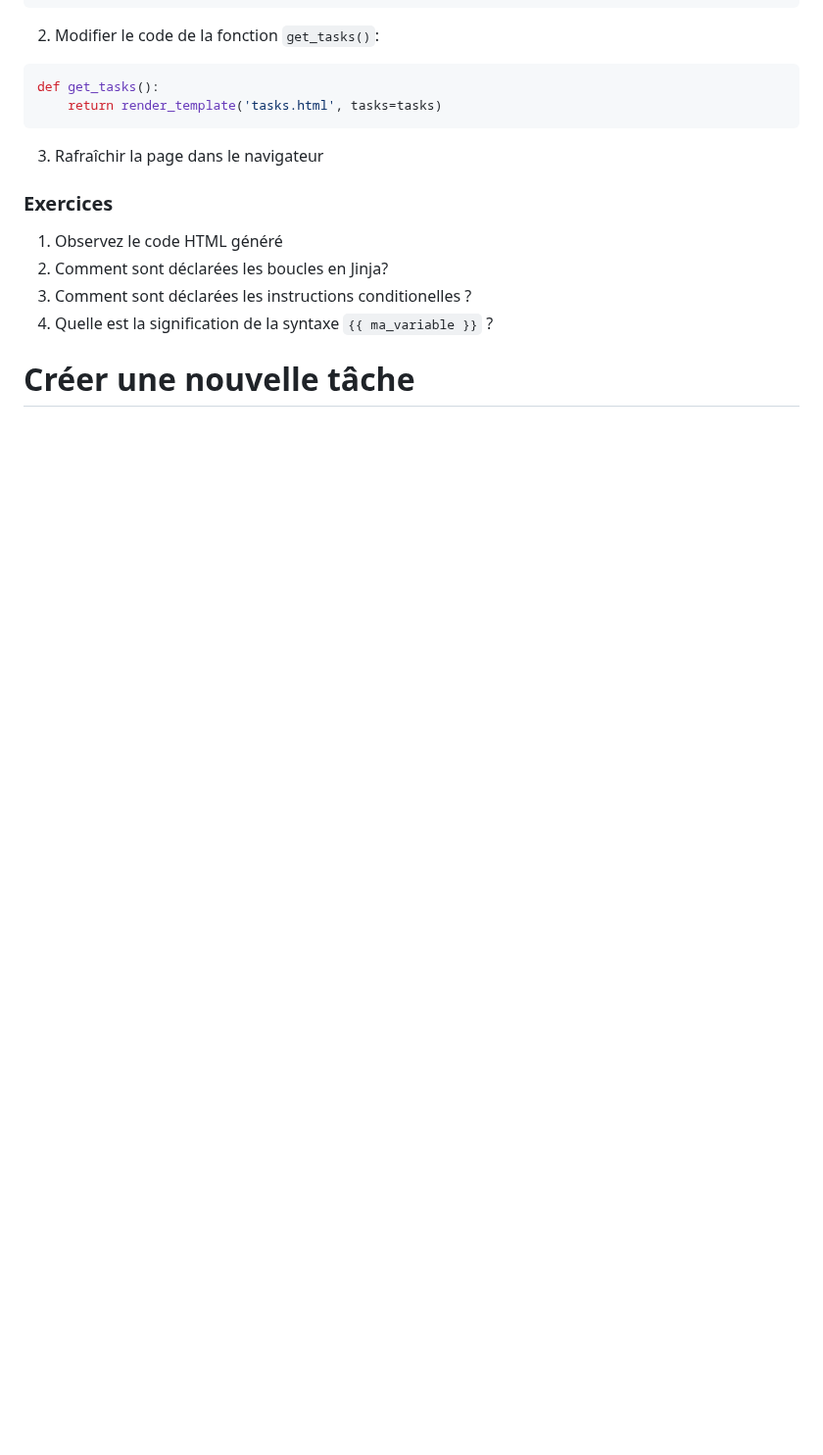
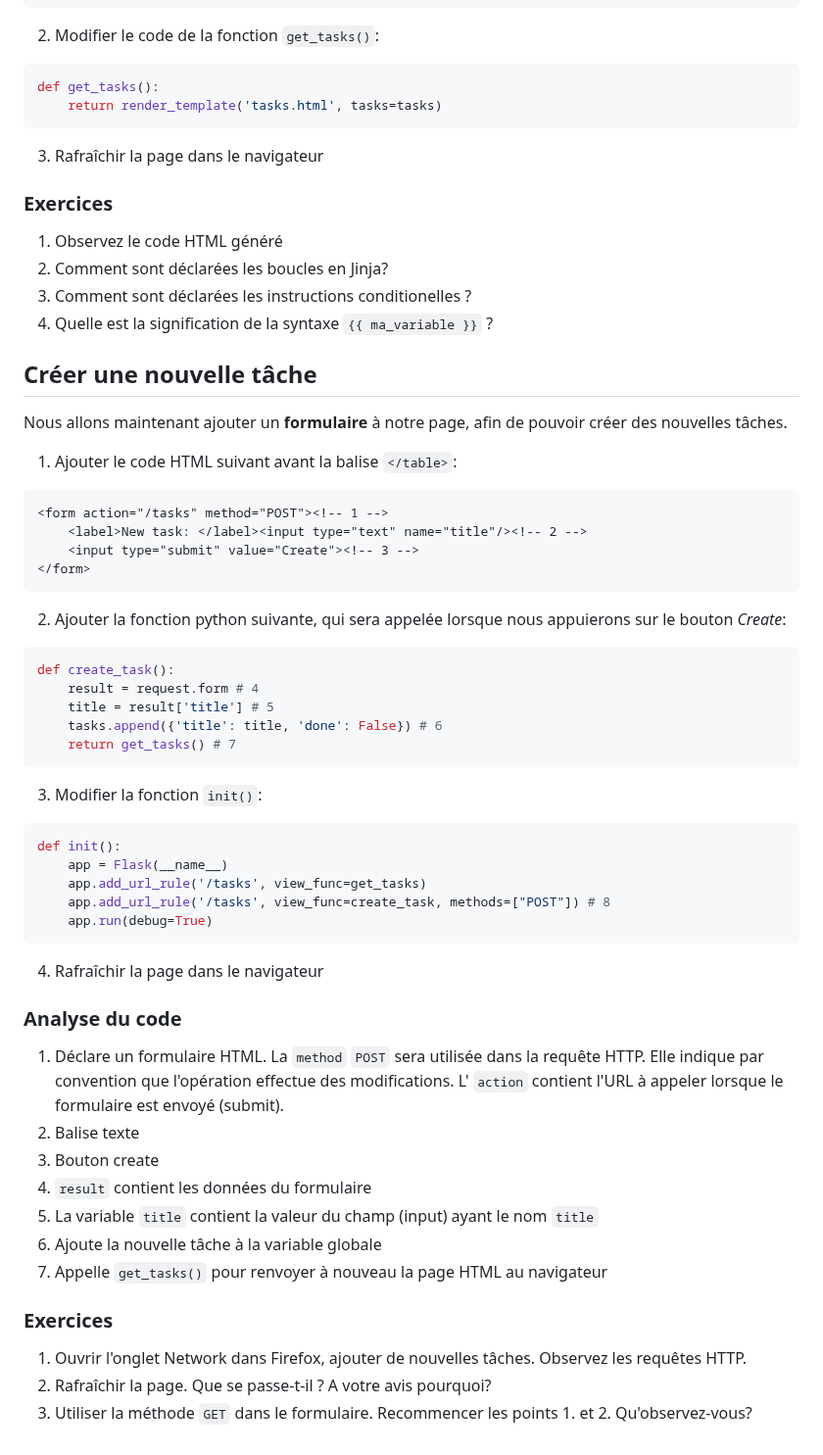
Before and after one commit to mikaelv/nsi_premiere, a Markdown page: Interactions_Client-Serveur/chapters/02-todo_list.md, the part around the change. Shown at 98% size. GitHub-like rendering; blank space fills up the shorter version.

Commit message:
Explications v3 - create

````diff
--- a/Interactions_Client-Serveur/chapters/02-todo_list.md
+++ b/Interactions_Client-Serveur/chapters/02-todo_list.md
@@ -146,4 +146,46 @@ def get_tasks():
 2. Comment sont déclarées les instructions conditionelles ?
 3. Quelle est la signification de la syntaxe `{{ ma_variable }}` ?
 
-# Créer une nouvelle tâche
+## Créer une nouvelle tâche
+Nous allons maintenant ajouter un **formulaire** à notre page, afin de pouvoir créer des nouvelles tâches.
+1. Ajouter le code HTML suivant avant la balise `</table>`:
+```html
+<form action="/tasks" method="POST"><!-- 1 -->
+    <label>New task: </label><input type="text" name="title"/><!-- 2 -->
+    <input type="submit" value="Create"><!-- 3 -->
+</form>
+```
+2. Ajouter la fonction python suivante, qui sera appelée lorsque nous appuierons sur le bouton *Create*:
+```python
+def create_task():
+    result = request.form # 4
+    title = result['title'] # 5
+    tasks.append({'title': title, 'done': False}) # 6
+    return get_tasks() # 7
+```
+3. Modifier la fonction `init()`:
+```python
+def init():
+    app = Flask(__name__)
+    app.add_url_rule('/tasks', view_func=get_tasks)
+    app.add_url_rule('/tasks', view_func=create_task, methods=["POST"]) # 8
+    app.run(debug=True)
+```
+4. Rafraîchir la page dans le navigateur
+
+
+### Analyse du code
+1. Déclare un formulaire HTML. La `method` `POST` sera utilisée dans la requête HTTP.
+   Elle indique par convention que l'opération effectue des modifications.
+   L' `action` contient l'URL à appeler lorsque le formulaire est envoyé (submit).
+2. Balise texte
+3. Bouton create
+4. `result` contient les données du formulaire
+5. La variable `title` contient la valeur du champ (input) ayant le nom `title`
+6. Ajoute la nouvelle tâche à la variable globale
+7. Appelle `get_tasks()` pour renvoyer à nouveau la page HTML au navigateur
+
+### Exercices
+1. Ouvrir l'onglet Network dans Firefox, ajouter de nouvelles tâches. Observez les requêtes HTTP.
+2. Rafraîchir la page. Que se passe-t-il ? A votre avis pourquoi?
+3. Utiliser la méthode `GET` dans le formulaire. Recommencer les points 1. et 2. Qu'observez-vous?
````
